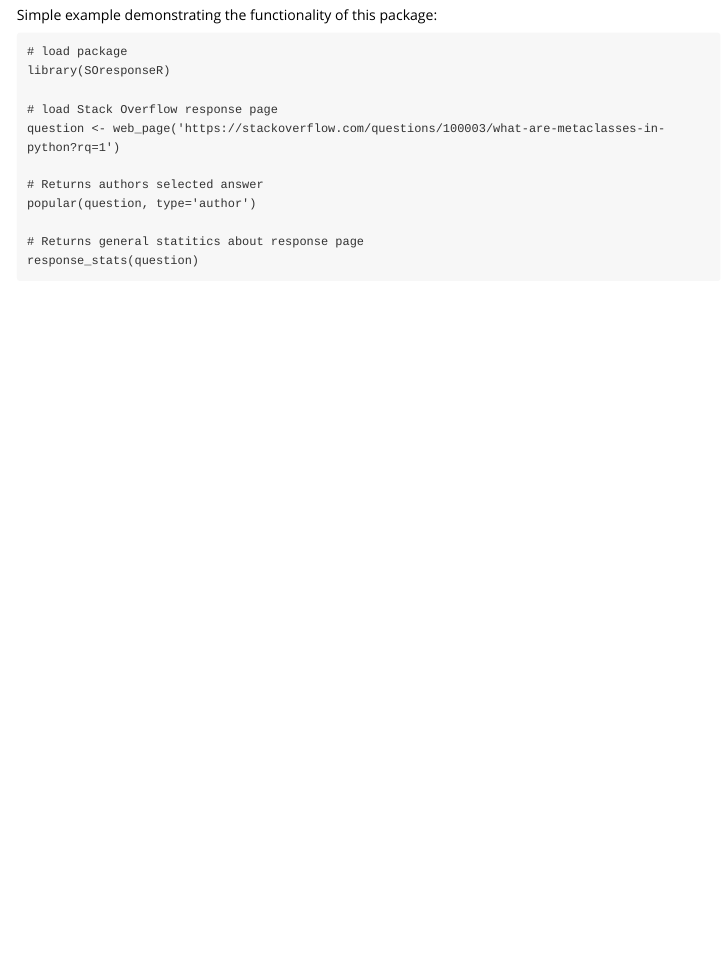
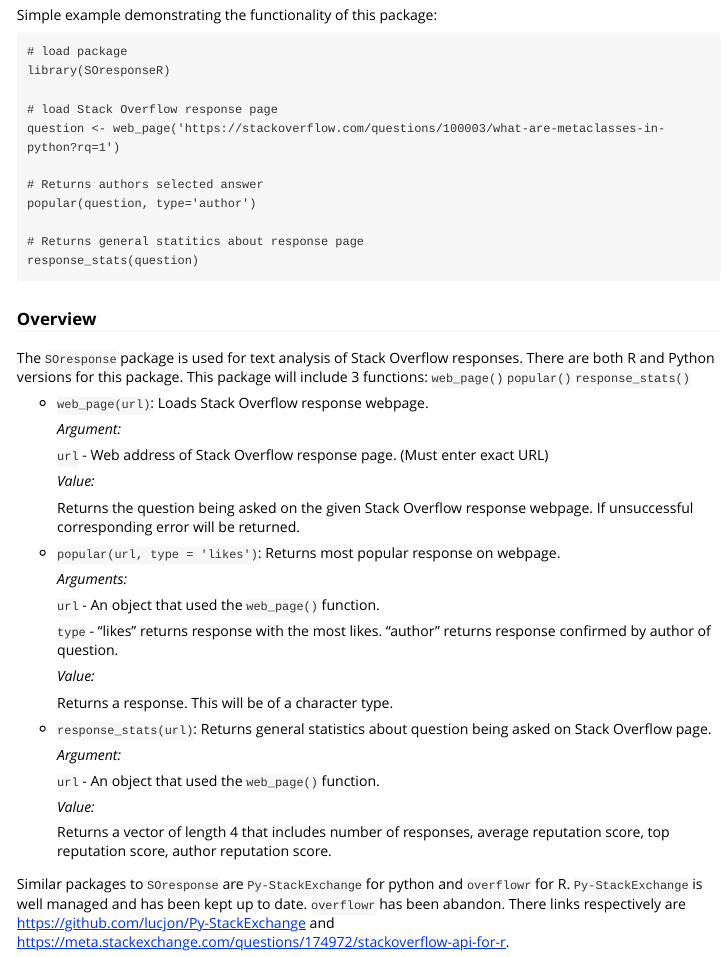
Before and after one commit to UBC-MDS/SOresponse_R, an R Markdown document (SOresponseR/vignettes/SOresponseR-vignette.Rmd): the page in a window 1100 px wide, from 310 px down. Rendered offline with R 4.5, knitr and Pandoc, with nearby package versions.

Commit message:
Update VIGNETTE

````diff
--- a/SOresponseR/vignettes/SOresponseR-vignette.Rmd
+++ b/SOresponseR/vignettes/SOresponseR-vignette.Rmd
@@ -31,3 +31,43 @@
 # Returns general statitics about response page
 response_stats(question)
 ```
+
+
+
+### Overview
+
+The `SOresponse` package is used for text analysis of Stack Overflow responses. There are both R and Python versions for this package. This package will include 3 functions: `web_page()` `popular()` `response_stats()`
+
+* `web_page(url)`: Loads Stack Overflow response webpage.
+
+	*Argument:*
+
+  `url` - Web address of Stack Overflow response page. (Must enter exact URL)
+
+	*Value:*
+
+  Returns the question being asked on the given Stack Overflow response webpage. If unsuccessful corresponding error will be returned.
+
+* `popular(url, type = 'likes')`: Returns most popular response on webpage.
+
+  *Arguments:*
+
+    `url` - An object that used the `web_page()` function.
+
+    `type` - "likes" returns response with the most likes. "author" returns response confirmed by author of question.
+
+  *Value:*
+
+    Returns a response. This will be of a character type.
+
+* `response_stats(url)`: Returns general statistics about question being asked on Stack Overflow page.
+
+  *Argument:*
+
+    `url` - An object that used the `web_page()` function.
+
+  *Value:*
+
+    Returns a vector of length 4 that includes number of responses, average reputation score, top reputation score, author reputation score.
+
+Similar packages to `SOresponse` are `Py-StackExchange` for python and `overflowr` for R. `Py-StackExchange` is well managed and has been kept up to date. `overflowr` has been abandon. There links respectively are https://github.com/lucjon/Py-StackExchange and https://meta.stackexchange.com/questions/174972/stackoverflow-api-for-r.
````
